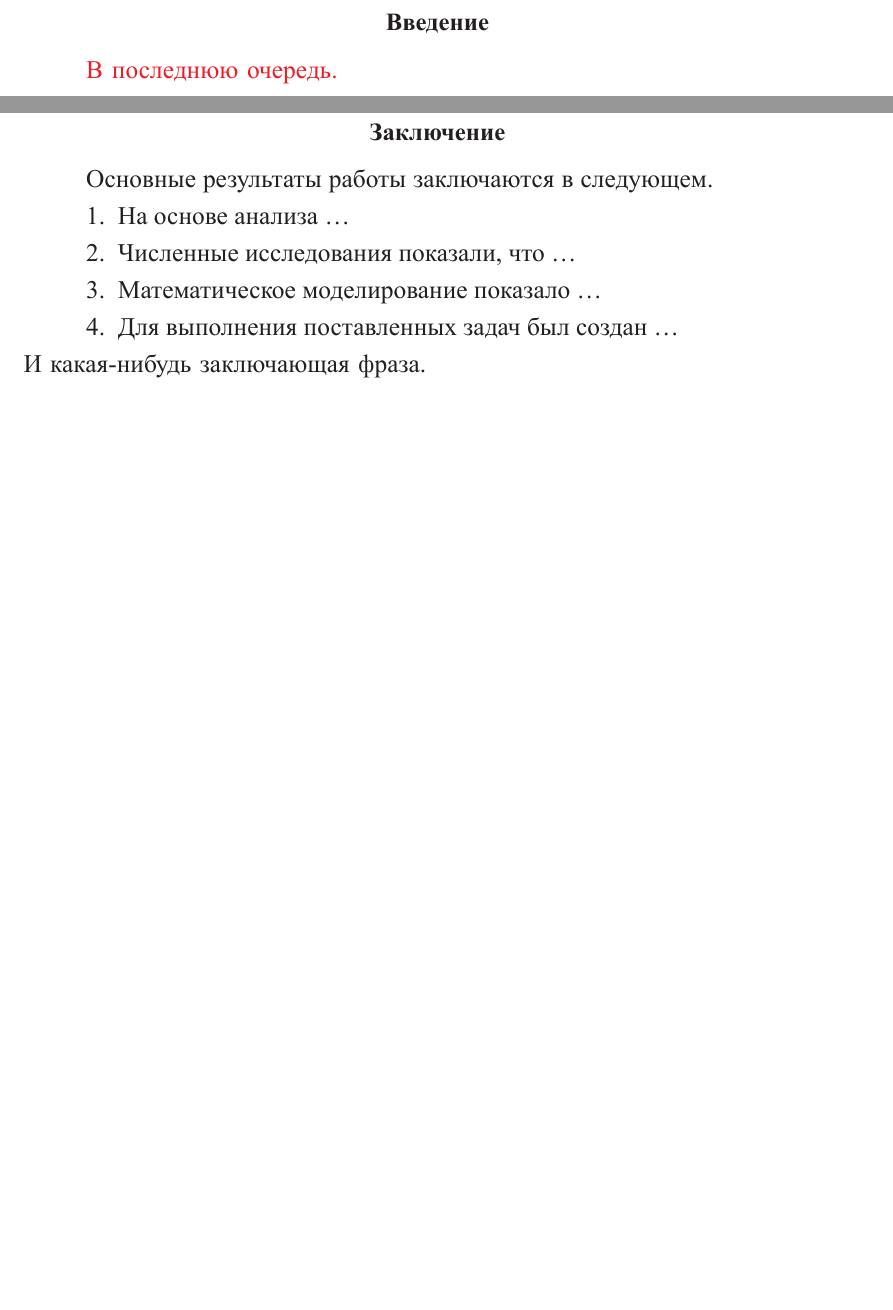
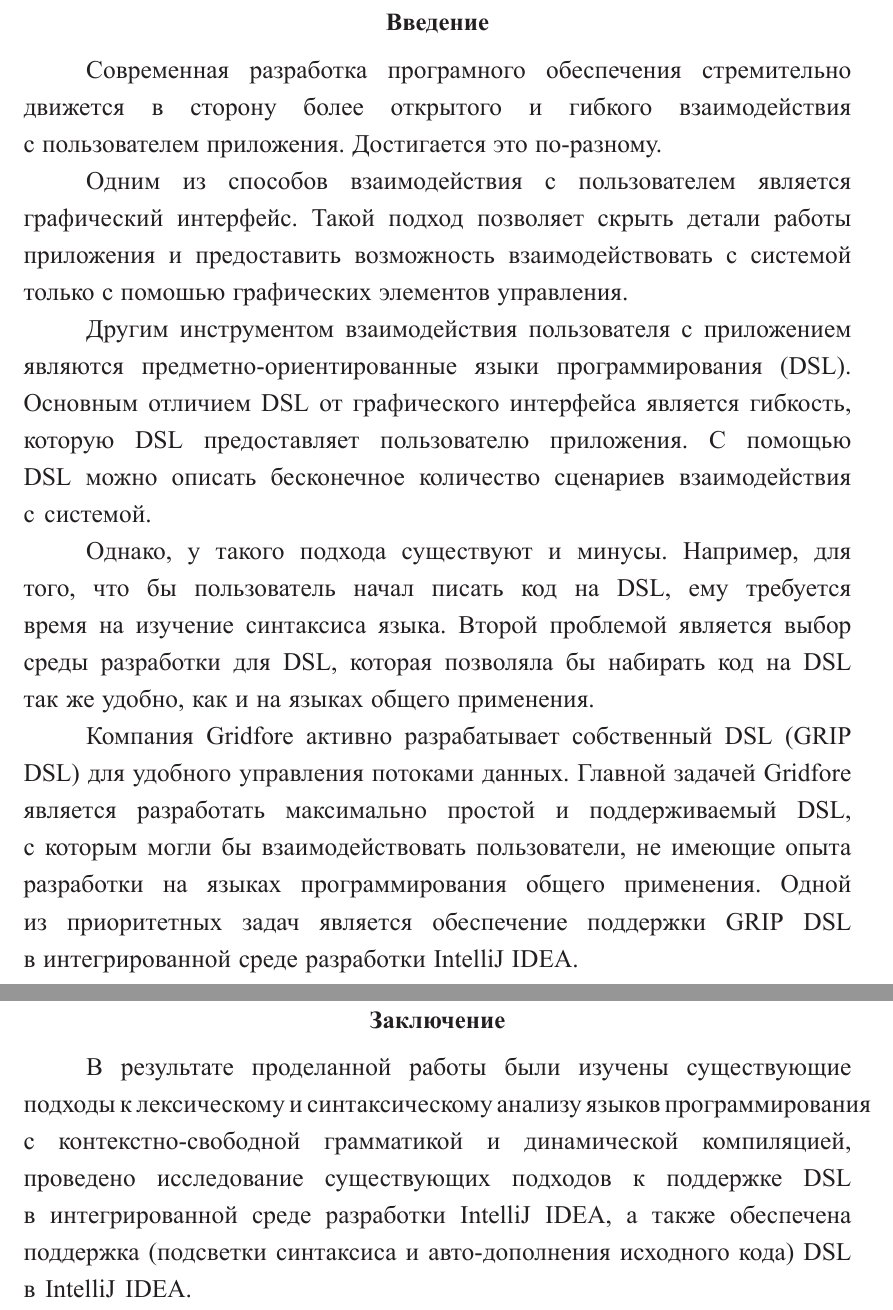
Before and after one commit to PakhomovAlexander/syntax-analyzers, a LaTeX thesis (diploma.tex, which reads Diploma/conclusion.tex, Diploma/introduction.tex): two parts of pages 4 and 27 of 28, joined at a grey line, cut so that both start at the same text, the shorter picture padded with empty space. The pictures show the PDF file diploma.pdf that the author committed with the source.

Commit message:
Add intro and conclusion

```diff
--- a/Diploma/conclusion.tex
+++ b/Diploma/conclusion.tex
@@ -6,6 +6,4 @@
 %% 9.2.3 В заключении автореферата диссертации излагают итоги данного исследования, рекомендации и перспективы дальнейшей разработки темы.
 %% Поэтому имеет смысл сделать эту часть общей и загрузить из одного файла в автореферат и в диссертацию:
 
-Основные результаты работы заключаются в следующем.
-\input{common/concl}
-И какая-нибудь заключающая фраза.
+В~результате проделанной работы были изучены существующие подходы к~лексическому и~синтаксическому анализу языков программирования с~контекстно-свободной грамматикой и~динамической компиляцией, проведено исследование существующих подходов к~поддержке DSL в~интегрированной среде разработки IntelliJ IDEA,  а также обеспечена поддержка (подсветки синтаксиса и~авто-дополнения исходного кода) DSL в~IntelliJ~IDEA.
--- a/Diploma/introduction.tex
+++ b/Diploma/introduction.tex
@@ -13,8 +4,27 @@
-\newcommand{\probation}{\textbf{\probationTXT}}
-\newcommand{\contribution}{\textbf{\contributionTXT}}
-\newcommand{\publications}{\textbf{\publicationsTXT}}
+%\newcommand{\actuality}{}
+%\newcommand{\progress}{}
+%\newcommand{\aim}{{\textbf\aimTXT}}
+%\newcommand{\tasks}{\textbf{\tasksTXT}}
+%\newcommand{\novelty}{\textbf{\noveltyTXT}}
+%\newcommand{\influence}{\textbf{\influenceTXT}}
+%\newcommand{\methods}{\textbf{\methodsTXT}}
+%\newcommand{\defpositions}{\textbf{\defpositionsTXT}}
+%\newcommand{\reliability}{\textbf{\reliabilityTXT}}
+%\newcommand{\probation}{\textbf{\probationTXT}}
+%\newcommand{\contribution}{\textbf{\contributionTXT}}
+%\newcommand{\publications}{\textbf{\publicationsTXT}}
 
-\todo{В последнюю очередь.}
+
+Современная разработка програмного обеспечения стремительно движется в~сторону более открытого и~гибкого взаимодействия с~пользователем приложения.
+Достигается это по-разному.
+
+Одним из~способов взаимодействия с~пользователем является графический интерфейс. Такой подход позволяет скрыть детали работы приложения и~предоставить возможность взаимодействовать с~системой только с~помошью графических элементов управления.
+
+Другим инструментом взаимодействия пользователя с приложением являются предметно-ориентированные языки программирования (DSL). Основным отличием DSL от~графического интерфейса является гибкость, которую DSL предоставляет пользователю приложения. С~помощью DSL можно описать бесконечное количество сценариев взаимодействия с~системой.
+
+Однако, у~такого подхода существуют и~минусы. Например, для того, что~бы~пользователь начал писать код на~DSL, ему требуется время на~изучение синтаксиса языка. Второй проблемой является выбор среды разработки для DSL, которая позволяла бы набирать код на~DSL так~же~удобно, как и~на~языках общего применения.
+
+Компания Gridfore активно разрабатывает собственный DSL (GRIP DSL) для удобного управления потоками данных. Главной задачей Gridfore является разработать максимально простой и~поддерживаемый DSL, с~которым могли бы~взаимодействовать пользователи, не~имеющие опыта разработки на~языках программирования общего применения. Одной из~приоритетных задач является обеспечение поддержки GRIP~DSL в~интегрированной среде разработки IntelliJ IDEA.
 
 %\textbf{Объем и структура работы.}
 %% на случай ошибок оставляю исходный кусок на месте, закомментированным
```
Also changed, not shown: diploma.pdf, Diploma/introduction.tex (9 more changed lines), 2 other files.
